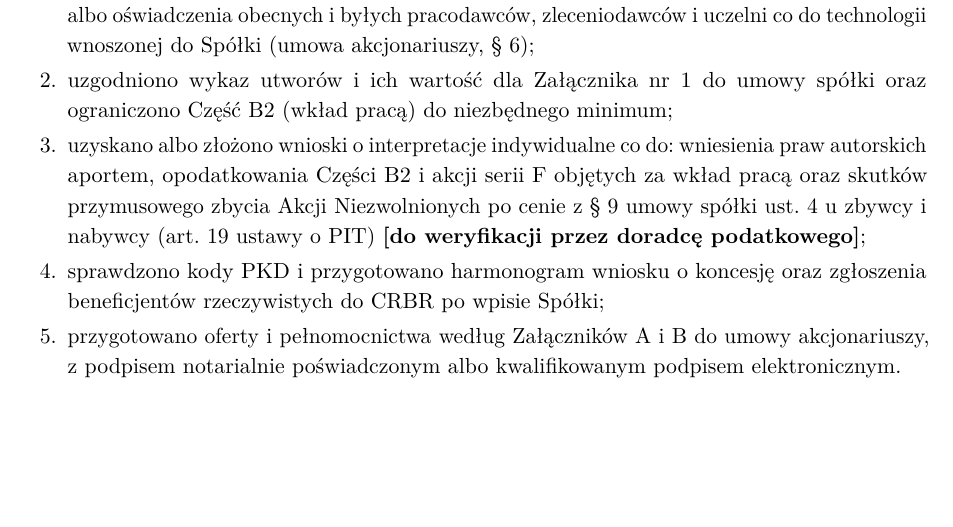
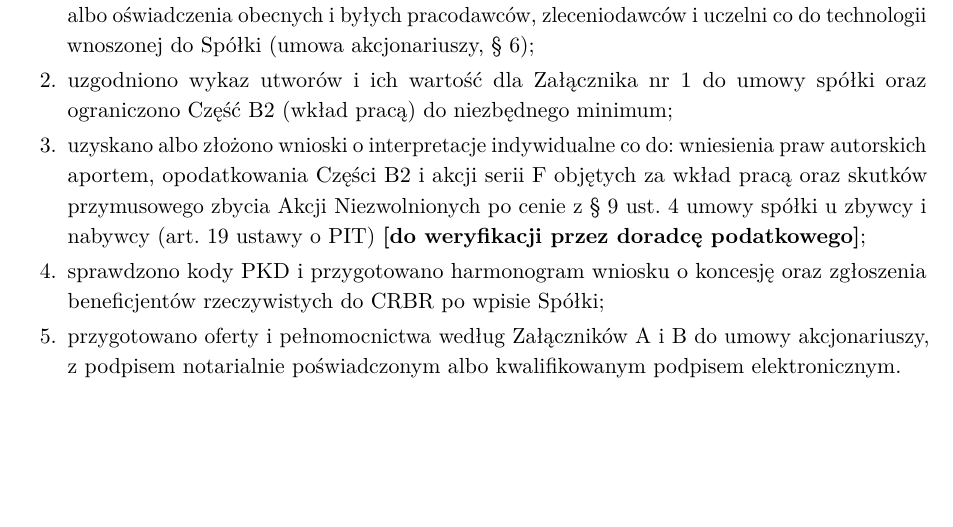
Before and after one commit to technolog-spectrumai/legal, a LaTeX document (basilisk_akt.tex): part of page 3 of 9, cut so that both start at the same text. Compiled offline with pdfLaTeX.

Commit message:
W17/W18: poprawka odesłania do US § 9 ust. 4 w liście kontrolnej
Co-Authored-By: Claude Opus 5.5 <noreply@anthropic.com>
Claude-Session: https://claude.ai/code/session_0154nXJjvcBwPu6ju2KyAB2L

```diff
--- a/basilisk_akt.tex
+++ b/basilisk_akt.tex
@@ -79,7 +79,7 @@ Bez uchwały nr 4 umowy zawierane przez Spółkę z Założycielami będącymi d
 \begin{enumerate}
   \item każdy Założyciel wypełnił kwestionariusz własności intelektualnej i przedstawił zwolnienia albo oświadczenia obecnych i byłych pracodawców, zleceniodawców i uczelni co do technologii wnoszonej do Spółki (umowa akcjonariuszy, §~6);
   \item uzgodniono wykaz utworów i ich wartość dla Załącznika nr~1 do umowy spółki oraz ograniczono Część~B2 (wkład pracą) do niezbędnego minimum;
-  \item uzyskano albo złożono wnioski o interpretacje indywidualne co do: wniesienia praw autorskich aportem, opodatkowania Części~B2 i akcji serii~F objętych za wkład pracą oraz skutków przymusowego zbycia Akcji Niezwolnionych po cenie z \US{9} ust.~4 u zbywcy i nabywcy (art.~19 ustawy o PIT) \field{do weryfikacji przez doradcę podatkowego};
+  \item uzyskano albo złożono wnioski o interpretacje indywidualne co do: wniesienia praw autorskich aportem, opodatkowania Części~B2 i akcji serii~F objętych za wkład pracą oraz skutków przymusowego zbycia Akcji Niezwolnionych po cenie z \US{9 ust.~4} u zbywcy i nabywcy (art.~19 ustawy o PIT) \field{do weryfikacji przez doradcę podatkowego};
   \item sprawdzono kody PKD i przygotowano harmonogram wniosku o koncesję oraz zgłoszenia beneficjentów rzeczywistych do CRBR po wpisie Spółki;
   \item przygotowano oferty i pełnomocnictwa według Załączników A i~B do umowy akcjonariuszy, z podpisem notarialnie poświadczonym albo kwalifikowanym podpisem elektronicznym.
 \end{enumerate}
```
Also changed, not shown: basilisk_akt_en.tex (+1 -1 lines).
